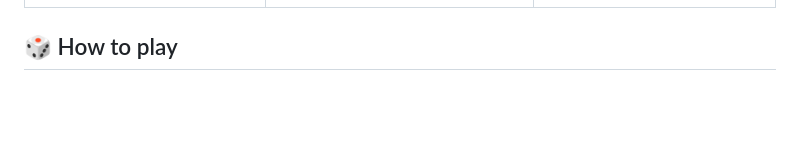
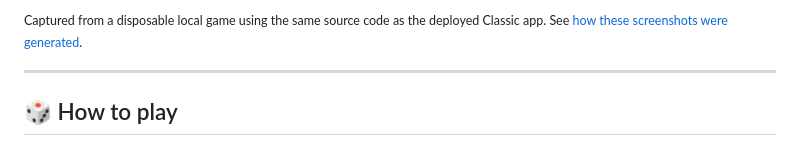
Before and after one commit to Rishikeshsanin/Ram-sita, a Markdown page: README.md, the part around one of its changes. Drawn GitHub-style; blank space fills up the shorter version.

Commit message:
docs: showcase seven genuine game screenshots in a responsive README gallery

```diff
--- a/README.md
+++ b/README.md
@@ -41,3 +83,6 @@ Remember folding little paper chits, hiding your character, and trying *not* to
+<sub>Captured from a disposable local game using the same source code as the deployed Classic app. See <a href="docs/screenshots/README.md">how these screenshots were generated</a>.</sub>
+
+---
 
 ## 🎲 How to play
 
```
Also changed, not shown: other parts of README.md (+42 -0 lines).
